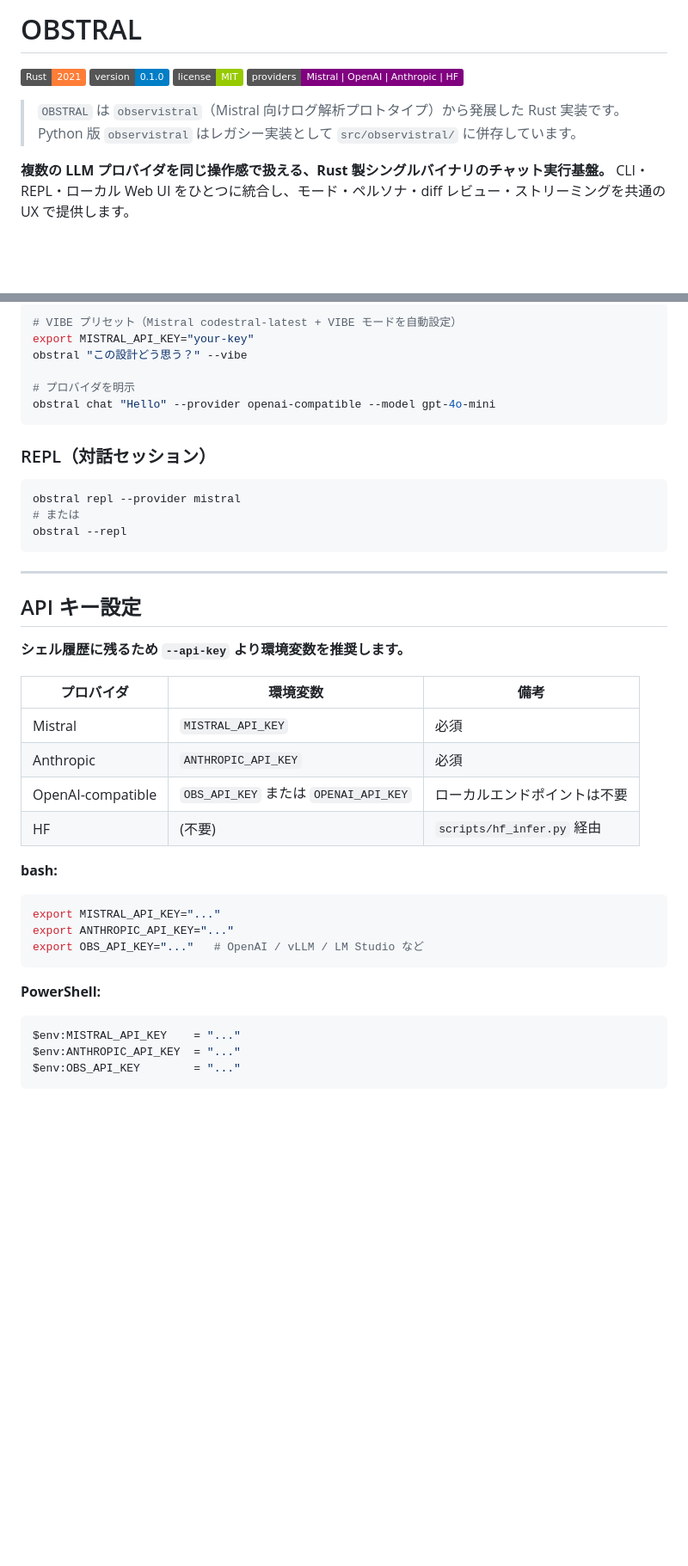
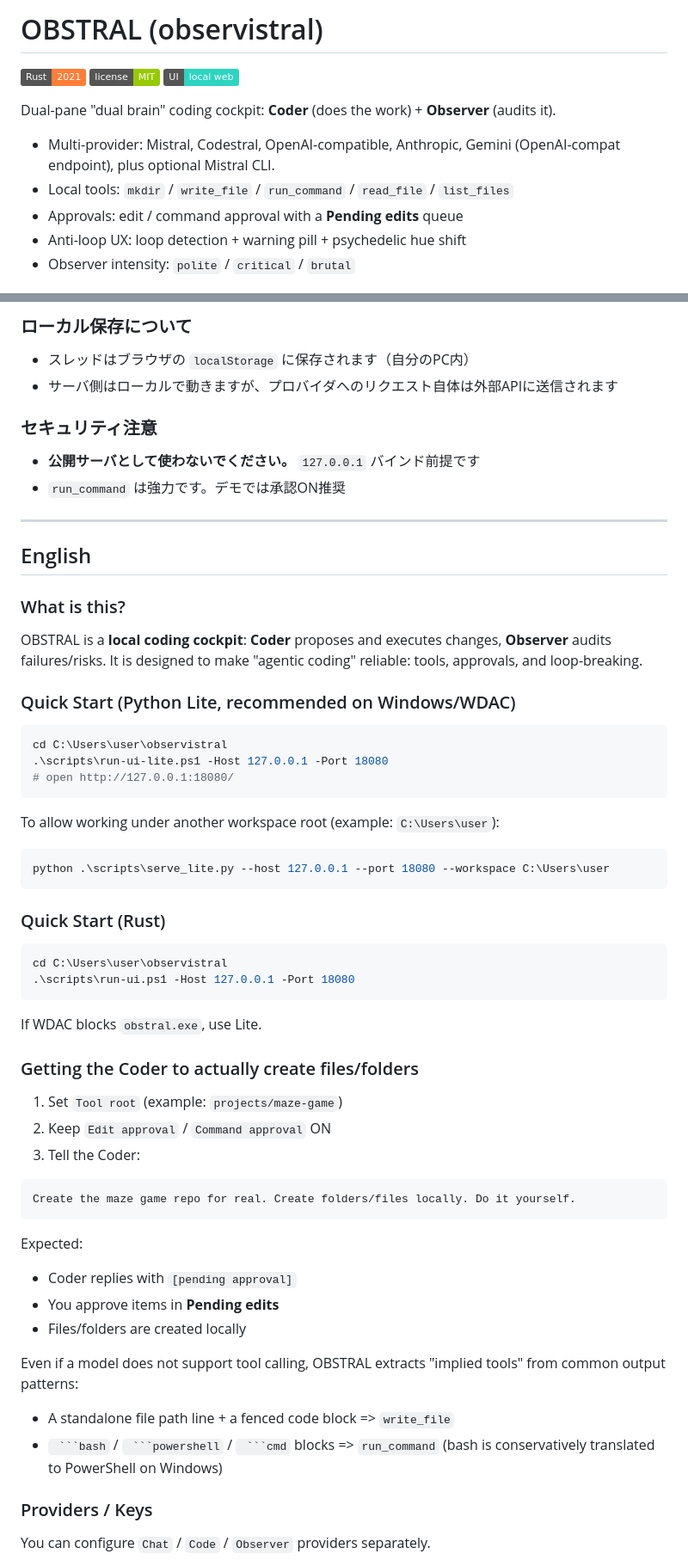
Before and after one commit to RyoSpiralArchitect/observistral, a Markdown page: README.md, 2 parts joined by grey strips. Shown at 86% size. GitHub-like rendering; badges without logos; blank space fills up the shorter version.

````diff
--- a/README.md
+++ b/README.md
@@ -1,15 +1,16 @@
-# OBSTRAL
+# OBSTRAL (observistral)
 
 ![Rust](https://img.shields.io/badge/Rust-2021-orange?logo=rust)
-![Version](https://img.shields.io/badge/version-0.1.0-blue)
 ![License](https://img.shields.io/badge/license-MIT-green)
-![Providers](https://img.shields.io/badge/providers-Mistral%20%7C%20OpenAI%20%7C%20Anthropic%20%7C%20HF-purple)
+![UI](https://img.shields.io/badge/UI-local%20web-2dd4bf)
 
-> `OBSTRAL` は `observistral`（Mistral 向けログ解析プロトタイプ）から発展した Rust 実装です。
-> Python 版 `observistral` はレガシー実装として `src/observistral/` に併存しています。
+Dual-pane "dual brain" coding cockpit: **Coder** (does the work) + **Observer** (audits it).
 
-**複数の LLM プロバイダを同じ操作感で扱える、Rust 製シングルバイナリのチャット実行基盤。**
-CLI・REPL・ローカル Web UI をひとつに統合し、モード・ペルソナ・diff レビュー・ストリーミングを共通の UX で提供します。
+- Multi-provider: Mistral, Codestral, OpenAI-compatible, Anthropic, Gemini (OpenAI-compat endpoint), plus optional Mistral CLI.
+- Local tools: `mkdir` / `write_file` / `run_command` / `read_file` / `list_files`
+- Approvals: edit / command approval with a **Pending edits** queue
+- Anti-loop UX: loop detection + warning pill + psychedelic hue shift
+- Observer intensity: `polite` / `critical` / `brutal`
 
 ![OBSTRAL Web UI](docs/ui.png)
 
@@ -67,44 +101,61 @@ cargo run -- serve --provider openai-compatible
 
-```bash
-# VIBE プリセット（Mistral codestral-latest + VIBE モードを自動設定）
-export MISTRAL_API_KEY="your-key"
-obstral "この設計どう思う？" --vibe
+### ローカル保存について
+- スレッドはブラウザの `localStorage` に保存されます（自分のPC内）
+- サーバ側はローカルで動きますが、プロバイダへのリクエスト自体は外部APIに送信されます
 
-# プロバイダを明示
-obstral chat "Hello" --provider openai-compatible --model gpt-4o-mini
-```
-
-### REPL（対話セッション）
-
-```bash
-obstral repl --provider mistral
-# または
-obstral --repl
-```
+### セキュリティ注意
+- **公開サーバとして使わないでください。** `127.0.0.1` バインド前提です
+- `run_command` は強力です。デモでは承認ON推奨
 
 ---
 
-## API キー設定
+## English
 
-**シェル履歴に残るため `--api-key` より環境変数を推奨します。**
+### What is this?
+OBSTRAL is a **local coding cockpit**: **Coder** proposes and executes changes, **Observer** audits failures/risks.
+It is designed to make "agentic coding" reliable: tools, approvals, and loop-breaking.
 
-| プロバイダ | 環境変数 | 備考 |
-|-----------|---------|------|
-| Mistral | `MISTRAL_API_KEY` | 必須 |
-| Anthropic | `ANTHROPIC_API_KEY` | 必須 |
-| OpenAI-compatible | `OBS_API_KEY` または `OPENAI_API_KEY` | ローカルエンドポイントは不要 |
-| HF | (不要) | `scripts/hf_infer.py` 経由 |
+### Quick Start (Python Lite, recommended on Windows/WDAC)
 
-**bash:**
-```bash
-export MISTRAL_API_KEY="..."
-export ANTHROPIC_API_KEY="..."
-export OBS_API_KEY="..."   # OpenAI / vLLM / LM Studio など
+```powershell
+cd C:\Users\user\observistral
+.\scripts\run-ui-lite.ps1 -Host 127.0.0.1 -Port 18080
+# open http://127.0.0.1:18080/
 ```
 
-**PowerShell:**
+To allow working under another workspace root (example: `C:\Users\user`):
+
 ```powershell
-$env:MISTRAL_API_KEY    = "..."
-$env:ANTHROPIC_API_KEY  = "..."
-$env:OBS_API_KEY        = "..."
+python .\scripts\serve_lite.py --host 127.0.0.1 --port 18080 --workspace C:\Users\user
 ```
+
+### Quick Start (Rust)
+
+```powershell
+cd C:\Users\user\observistral
+.\scripts\run-ui.ps1 -Host 127.0.0.1 -Port 18080
+```
+
+If WDAC blocks `obstral.exe`, use Lite.
+
+### Getting the Coder to actually create files/folders
+1. Set `Tool root` (example: `projects/maze-game`)
+2. Keep `Edit approval` / `Command approval` ON
+3. Tell the Coder:
+
+```text
+Create the maze game repo for real. Create folders/files locally. Do it yourself.
+```
+
+Expected:
+- Coder replies with `[pending approval]`
+- You approve items in **Pending edits**
+- Files/folders are created locally
+
+Even if a model does not support tool calling, OBSTRAL extracts "implied tools" from common output patterns:
+- A standalone file path line + a fenced code block => `write_file`
+- ` ```bash` / ` ```powershell` / ` ```cmd` blocks => `run_command` (bash is conservatively translated to PowerShell on Windows)
+
+### Providers / Keys
+You can configure `Chat` / `Code` / `Observer` providers separately.
+
````
Also changed, not shown: other parts of README.md (+140 -244 lines).
